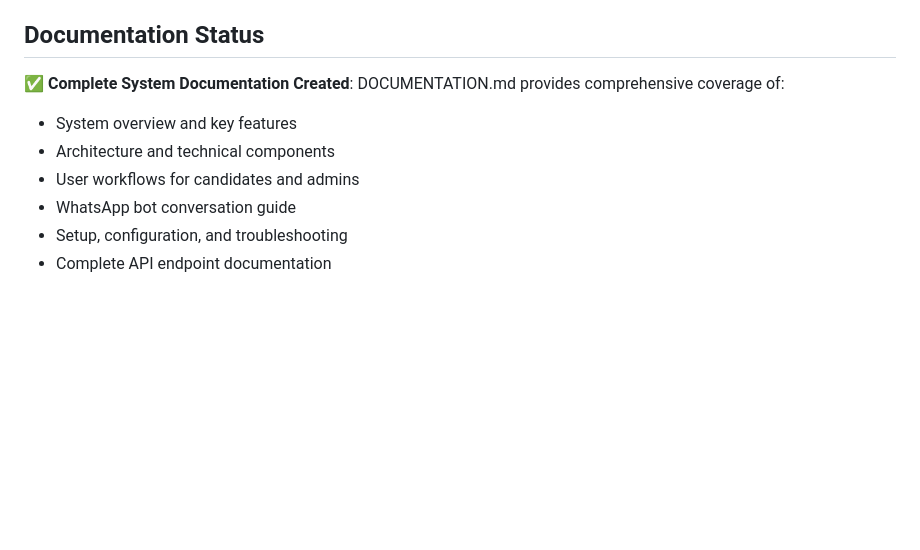
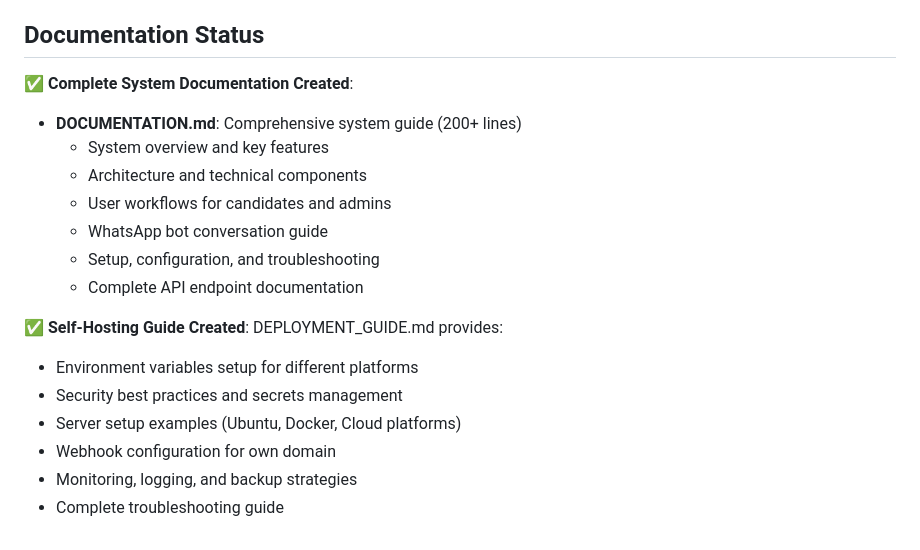
Before and after one commit to AlphaCorp-cyber/WhatsappInternshipPlatform, a Markdown page: replit.md, the part around the change. GitHub-like rendering; blank space fills up the shorter version.

```diff
--- a/replit.md
+++ b/replit.md
@@ -175,10 +175,19 @@ To receive real WhatsApp messages via Twilio, you need:
 
 ## Documentation Status
 
-✅ **Complete System Documentation Created**: DOCUMENTATION.md provides comprehensive coverage of:
-- System overview and key features
-- Architecture and technical components
-- User workflows for candidates and admins
-- WhatsApp bot conversation guide
-- Setup, configuration, and troubleshooting
-- Complete API endpoint documentation
+✅ **Complete System Documentation Created**:
+- **DOCUMENTATION.md**: Comprehensive system guide (200+ lines)
+  - System overview and key features
+  - Architecture and technical components
+  - User workflows for candidates and admins
+  - WhatsApp bot conversation guide
+  - Setup, configuration, and troubleshooting
+  - Complete API endpoint documentation
+
+✅ **Self-Hosting Guide Created**: DEPLOYMENT_GUIDE.md provides:
+- Environment variables setup for different platforms
+- Security best practices and secrets management
+- Server setup examples (Ubuntu, Docker, Cloud platforms)
+- Webhook configuration for own domain
+- Monitoring, logging, and backup strategies
+- Complete troubleshooting guide
```
Also changed, not shown: DEPLOYMENT_GUIDE.md (added, +417 -0 lines).
